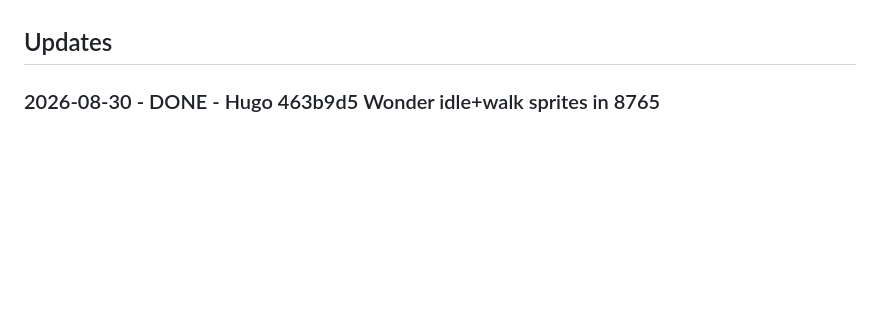
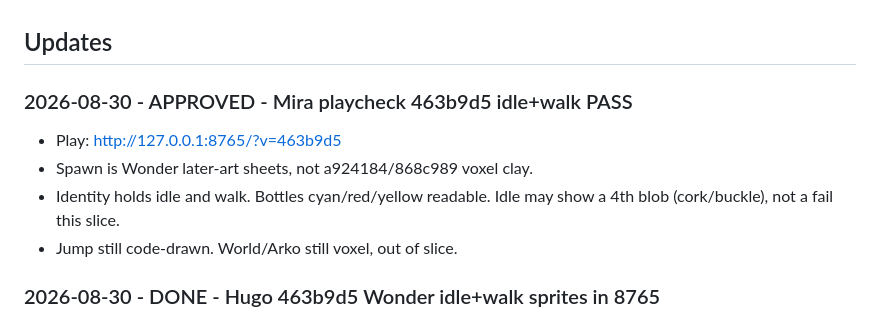
Before and after one commit to Kolay-AI/kael-game-pilot, a Markdown page: game/COORDINATION.md, the part around the change. GitHub-like rendering; blank space fills up the shorter version.

Commit message:
Lock Mira playcheck PASS on 463b9d5 idle+walk.

```diff
--- a/game/COORDINATION.md
+++ b/game/COORDINATION.md
@@ -34,6 +34,13 @@ Codex follows by: git fetch + git log origin/game-pilot + this Updates section.
 - Local Codex task **Kael GitHub Coordination Monitor**: every 30 minutes, branch game-pilot, SHA + this file. Report only on change. No edits, no merge, no push. ACTIVE. Does not run if the PC is off.
 
 ## Updates
+
+### 2026-08-30 - APPROVED - Mira playcheck 463b9d5 idle+walk PASS
+- Play: http://127.0.0.1:8765/?v=463b9d5
+- Spawn is Wonder later-art sheets, not a924184/868c989 voxel clay.
+- Identity holds idle and walk. Bottles cyan/red/yellow readable. Idle may show a 4th blob (cork/buckle), not a fail this slice.
+- Jump still code-drawn. World/Arko still voxel, out of slice.
+
 
 ### 2026-08-30 - DONE - Hugo 463b9d5 Wonder idle+walk sprites in 8765
 - Commit: 463b9d5 (pushed)
```
